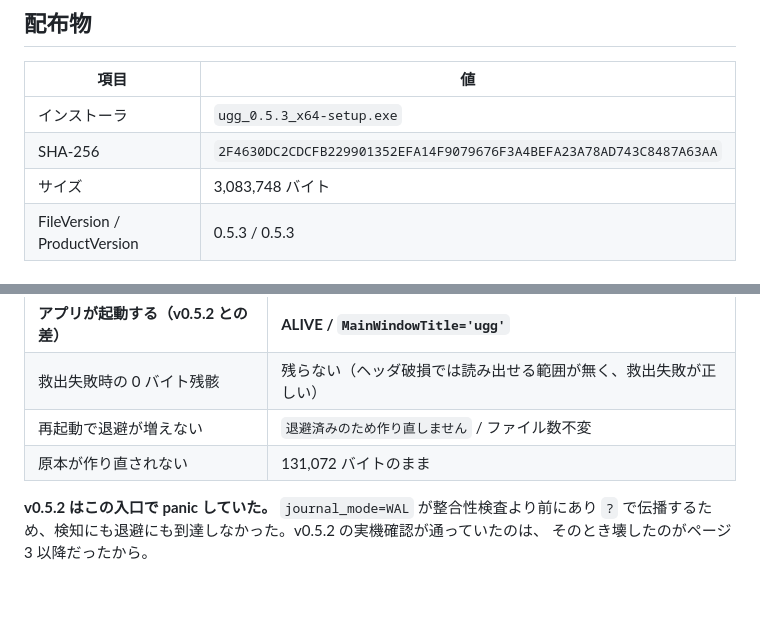
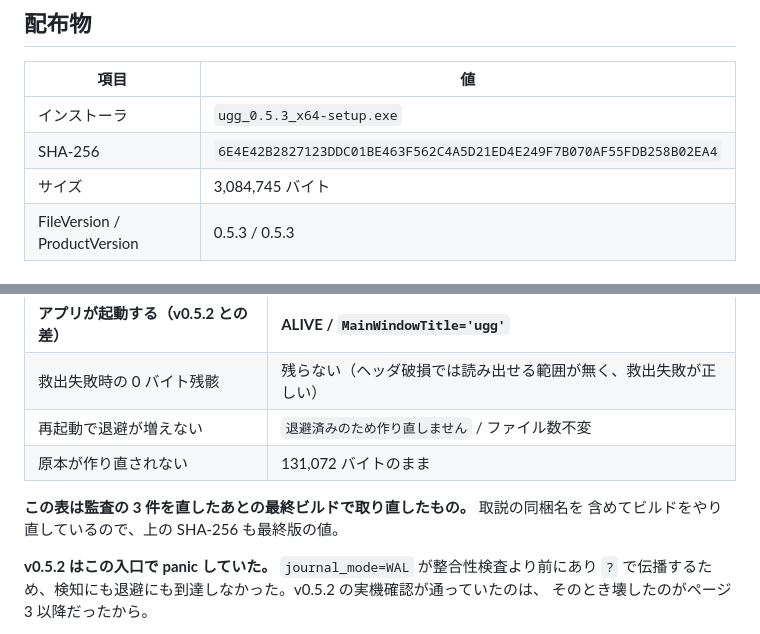
Before and after one commit to shihou1115/uggg, a Markdown page: docs/release-notes/v0.5.3.md, 2 parts joined by grey strips. Rendered like a GitHub page; blank space fills up the shorter version.

Commit message:
chore(release): v0.5.3 配布物の SHA-256 を最終ビルドの値へ
監査の 3 件を直したあとにビルドをやり直したので、記録も取り直した。
（バイナリと記録の SHA がズレると照合の意味が無い。）

インストール版で再確認: 通常環境で ALIVE 30 秒 / 同梱 manual のインストーラ名が
0.5.3 / 隔離 APPDATA のヘッダ破損 DB でも起動・退避・原本不変。

Co-Authored-By: Claude Opus 5 <noreply@anthropic.com>

```diff
--- a/docs/release-notes/v0.5.3.md
+++ b/docs/release-notes/v0.5.3.md
@@ -227,8 +227,8 @@ SQL 側で絞るようにした（取ってから絞ると、独り言だけが
 | 項目 | 値 |
 |---|---|
 | インストーラ | `ugg_0.5.3_x64-setup.exe` |
-| SHA-256 | `2F4630DC2CDCFB229901352EFA14F9079676F3A4BEFA23A78AD743C8487A63AA` |
-| サイズ | 3,083,748 バイト |
+| SHA-256 | `6E4E42B2827123DDC01BE463F562C4A5D21ED4E249F7B070AF55FDB258B02EA4` |
+| サイズ | 3,084,745 バイト |
 | FileVersion / ProductVersion | 0.5.3 / 0.5.3 |
 
 ### リリース監査（`.claude/skills/releasing-ugg`）
@@ -261,6 +261,9 @@ SQL 側で絞るようにした（取ってから絞ると、独り言だけが
 | 再起動で退避が増えない | `退避済みのため作り直しません` / ファイル数不変 |
 | 原本が作り直されない | 131,072 バイトのまま |
 
+**この表は監査の 3 件を直したあとの最終ビルドで取り直したもの。** 取説の同梱名を
+含めてビルドをやり直しているので、上の SHA-256 も最終版の値。
+
 **v0.5.2 はこの入口で panic していた。** `journal_mode=WAL` が整合性検査より前にあり
 `?` で伝播するため、検知にも退避にも到達しなかった。v0.5.2 の実機確認が通っていたのは、
 そのとき壊したのがページ 3 以降だったから。
```
